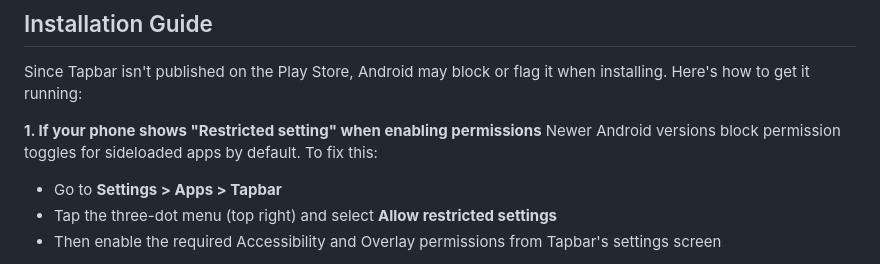
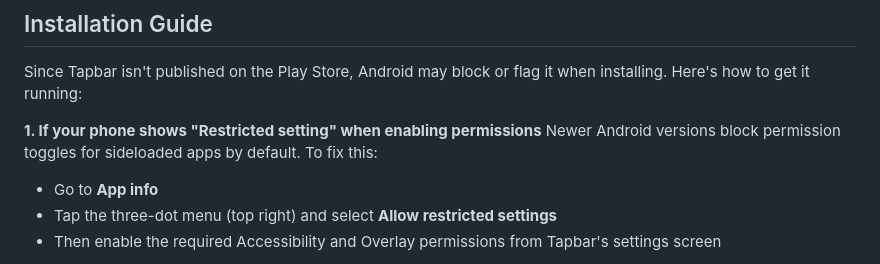
Before and after one commit to Earendel-lab/Tapbar, a Markdown page: README.md, the part around one of its changes. Drawn GitHub-style.

Commit message:
Update README with new banner and installation steps
Added a new banner image and updated installation instructions for Android.

```diff
--- a/README.md
+++ b/README.md
@@ -48,6 +47,6 @@ Since Tapbar isn't published on the Play Store, Android may block or flag it whe
 
 **1. If your phone shows "Restricted setting" when enabling permissions**
 Newer Android versions block permission toggles for sideloaded apps by default. To fix this:
-- Go to **Settings > Apps > Tapbar**
+- Go to **App info**
 - Tap the three-dot menu (top right) and select **Allow restricted settings**
 - Then enable the required Accessibility and Overlay permissions from Tapbar's settings screen
```
Also changed, not shown: other parts of README.md (+8 -4 lines).
